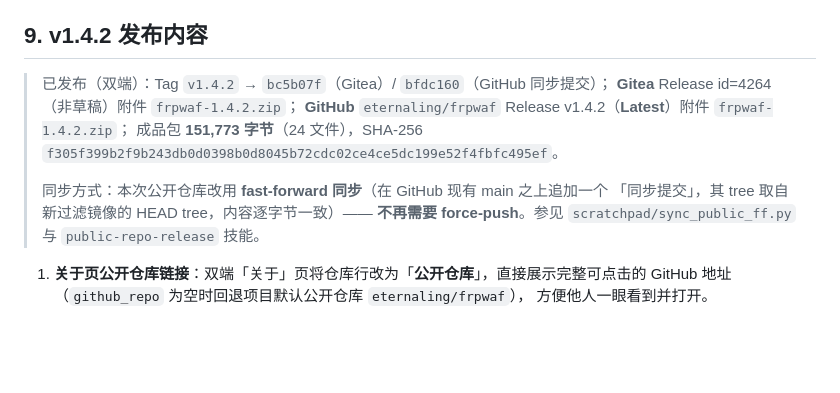
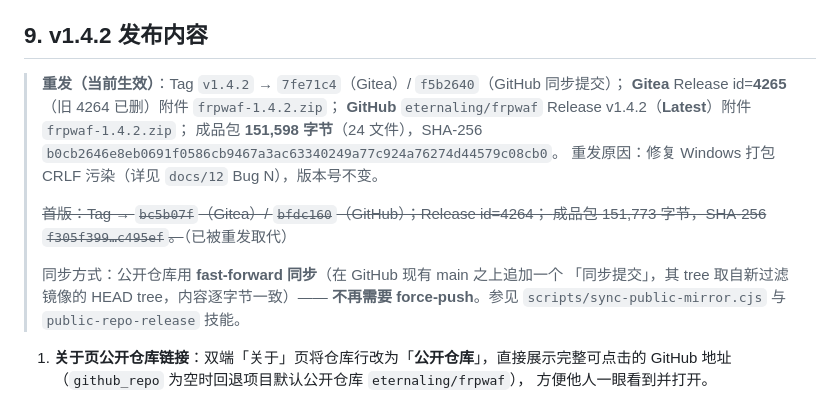
Before and after one commit to eternaling/frpwaf, a Markdown page: docs/13-变更历史与版本.md, the part around the change. Drawn GitHub-style; blank space fills up the shorter version.

Commit message:
docs(13): 回填 v1.4.2 重发信息（新 Tag/Release id/成品包 SHA-256）

```diff
--- a/docs/13-变更历史与版本.md
+++ b/docs/13-变更历史与版本.md
@@ -295,15 +295,19 @@ fix(frp): 去除第三方 toml 依赖，新增纯标准库 toml_lite 修复「
 
 ## 9. v1.4.2 发布内容
 
-> 已发布（双端）：Tag `v1.4.2` → `bc5b07f`（Gitea）/ `bfdc160`（GitHub 同步提交）；
-> **Gitea** Release id=4264（非草稿）附件 `frpwaf-1.4.2.zip`；
+> **重发（当前生效）**：Tag `v1.4.2` → `7fe71c4`（Gitea）/ `f5b2640`（GitHub 同步提交）；
+> **Gitea** Release id=**4265**（旧 4264 已删）附件 `frpwaf-1.4.2.zip`；
 > **GitHub** `eternaling/frpwaf` Release v1.4.2（**Latest**）附件 `frpwaf-1.4.2.zip`；
-> 成品包 **151,773 字节**（24 文件），SHA-256
-> `f305f399b2f9b243db0d0398b0d8045b72cdc02ce4ce5dc199e52f4fbfc495ef`。
+> 成品包 **151,598 字节**（24 文件），SHA-256
+> `b0cb2646e8eb0691f0586cb9467a3ac63340249a77c924a76274d44579c08cb0`。
+> 重发原因：修复 Windows 打包 CRLF 污染（详见 `docs/12` Bug N），版本号不变。
 >
-> 同步方式：本次公开仓库改用 **fast-forward 同步**（在 GitHub 现有 main 之上追加一个
+> ~~首版：Tag → `bc5b07f`（Gitea）/ `bfdc160`（GitHub）；Release id=4264；
+> 成品包 151,773 字节，SHA-256 `f305f399…c495ef`。~~（已被重发取代）
+>
+> 同步方式：公开仓库用 **fast-forward 同步**（在 GitHub 现有 main 之上追加一个
 > 「同步提交」，其 tree 取自新过滤镜像的 HEAD tree，内容逐字节一致）——
-> **不再需要 force-push**。参见 `scratchpad/sync_public_ff.py` 与 `public-repo-release` 技能。
+> **不再需要 force-push**。参见 `scripts/sync-public-mirror.cjs` 与 `public-repo-release` 技能。
 
 1. **关于页公开仓库链接**：双端「关于」页将仓库行改为「**公开仓库**」，直接展示完整可点击的
    GitHub 地址（`github_repo` 为空时回退项目默认公开仓库 `eternaling/frpwaf`），
```
